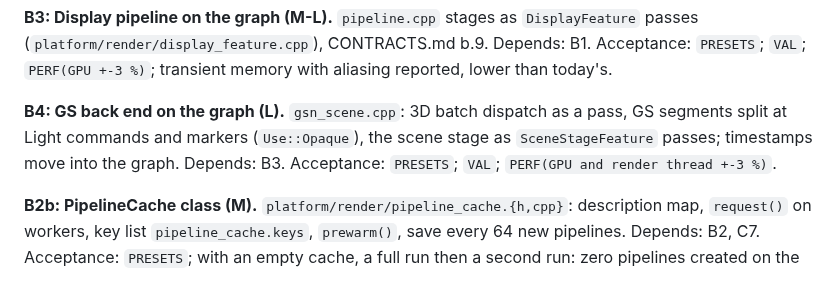
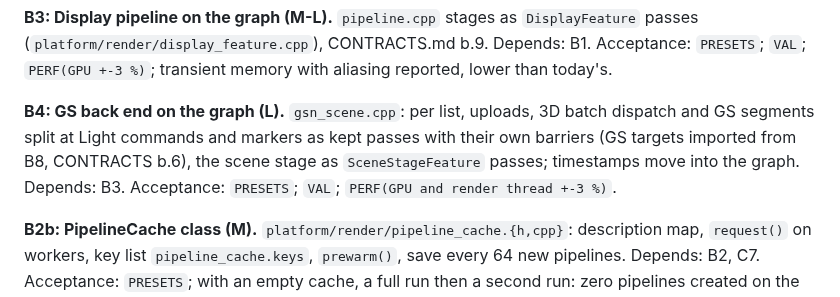
Before and after one commit to Ganitzsh/gt4-native, a Markdown page: docs/modern/PLAN.md, the part around the change. Drawn GitHub-style.

```diff
--- a/docs/modern/PLAN.md
+++ b/docs/modern/PLAN.md
@@ -194,9 +194,10 @@ decode time and memory reported. **Day one.**
 (`platform/render/display_feature.cpp`), CONTRACTS.md b.9. Depends: B1. Acceptance: `PRESETS`; `VAL`; `PERF(GPU
 +-3 %)`; transient memory with aliasing reported, lower than today's.
 
-**B4: GS back end on the graph (L).** `gsn_scene.cpp`: 3D batch dispatch as a pass, GS segments split at Light
-commands and markers (`Use::Opaque`), the scene stage as `SceneStageFeature` passes; timestamps move into the
-graph. Depends: B3. Acceptance: `PRESETS`; `VAL`; `PERF(GPU and render thread +-3 %)`.
+**B4: GS back end on the graph (L).** `gsn_scene.cpp`: per list, uploads, 3D batch dispatch and GS segments split
+at Light commands and markers as kept passes with their own barriers (GS targets imported from B8, CONTRACTS b.6),
+the scene stage as `SceneStageFeature` passes; timestamps move into the graph. Depends: B3. Acceptance: `PRESETS`;
+`VAL`; `PERF(GPU and render thread +-3 %)`.
 
 **B2b: PipelineCache class (M).** `platform/render/pipeline_cache.{h,cpp}`: description map, `request()` on
 workers, key list `pipeline_cache.keys`, `prewarm()`, save every 64 new pipelines. Depends: B2, C7. Acceptance:
```
Also changed, not shown: docs/modern/CONTRACTS.md (+18 -6 lines).
